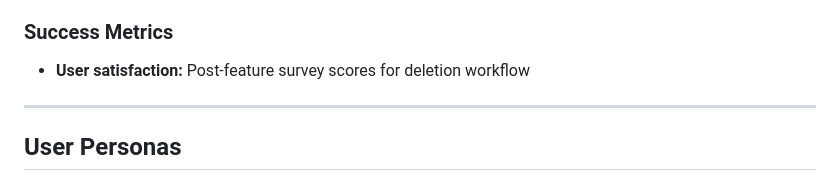
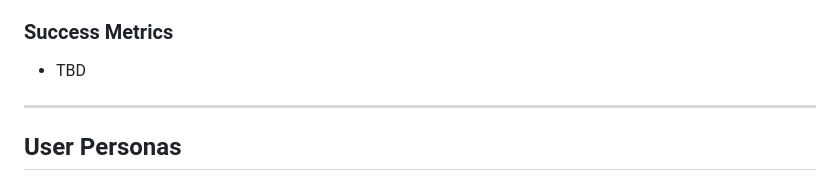
Before and after one commit to jhaydraude/DeletionDependencies, a Markdown page: PRD.md, the part around the change. GitHub-like rendering.

Commit message:
Remove survey success metric from PRD

```diff
--- a/PRD.md
+++ b/PRD.md
@@ -49,8 +49,7 @@ Users must manually search across multiple areas (Agent Actions, Flows, Prompt T
 4. **Consistency:** Follow existing Salesforce patterns for dependency management (e.g., DMO deletion flow)
 
 ### Success Metrics
-- **User satisfaction:** Post-feature survey scores for deletion workflow
-
+- TBD
 
 ---
 
```
